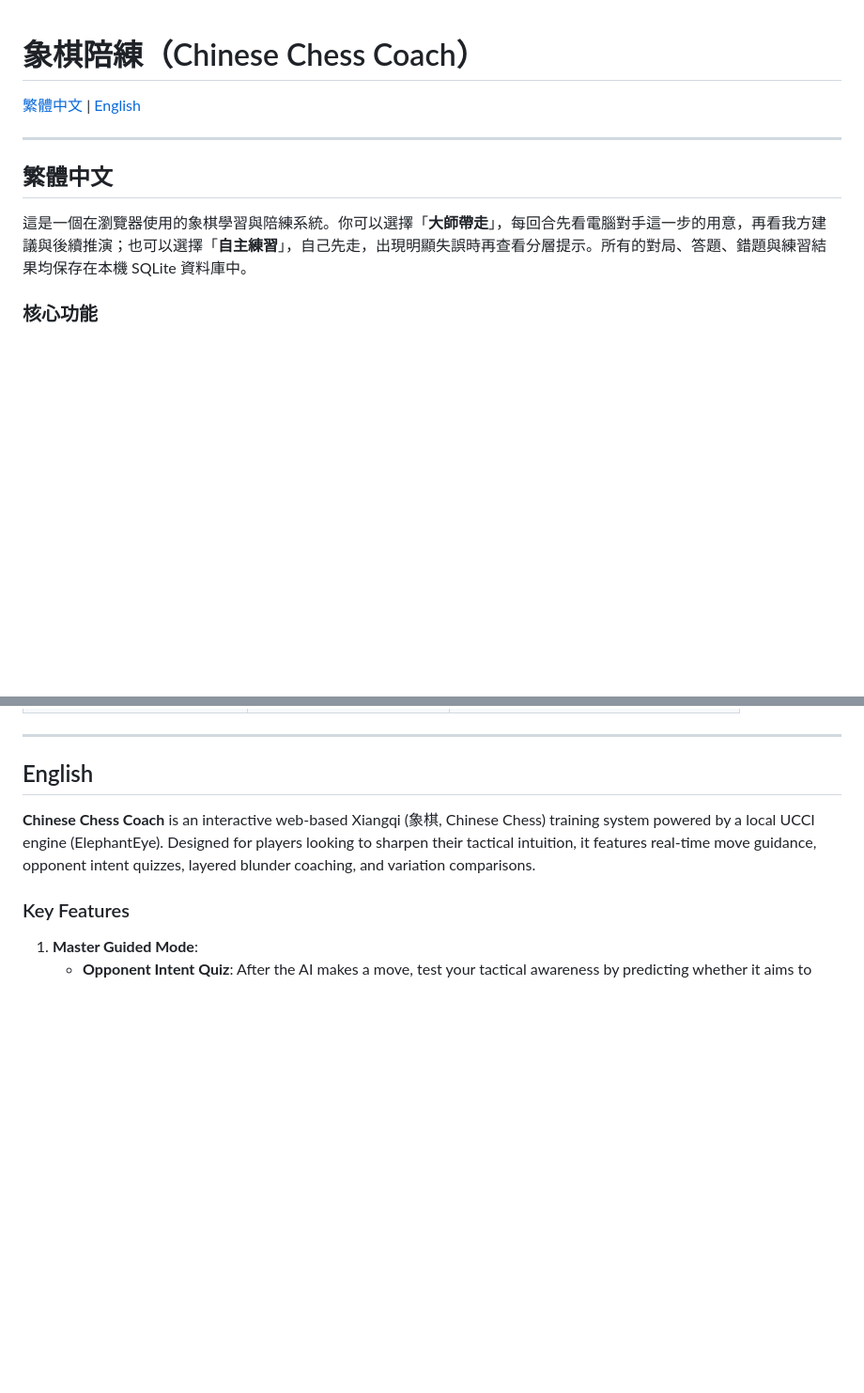
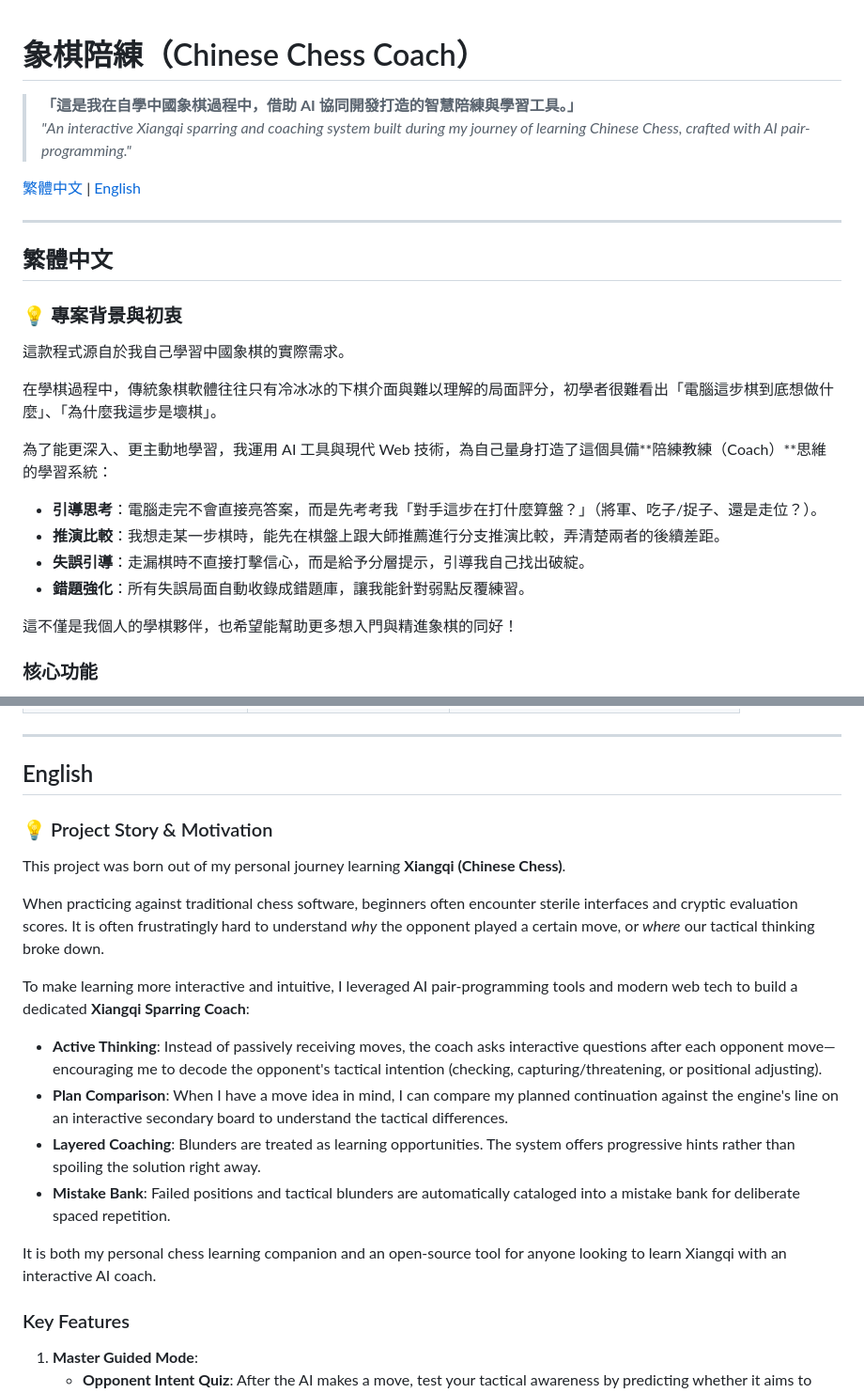
Before and after one commit to crab650/chinese-chess-coach, a Markdown page: README.md, 2 parts joined by grey strips. Shown at 94% size. Drawn GitHub-style; blank space fills up the shorter version.

Commit message:
docs: 增加學棋初衷與 AI 協同開發背景說明 (Add project story & motivation)

```diff
--- a/README.md
+++ b/README.md
@@ -1,4 +1,7 @@
 # 象棋陪練（Chinese Chess Coach）
+
+> **「這是我在自學中國象棋過程中，借助 AI 協同開發打造的智慧陪練與學習工具。」**
+> *"An interactive Xiangqi sparring and coaching system built during my journey of learning Chinese Chess, crafted with AI pair-programming."*
 
 [繁體中文](#繁體中文) | [English](#english)
 
@@ -7,7 +10,19 @@
 <a name="繁體中文"></a>
 ## 繁體中文
 
-這是一個在瀏覽器使用的象棋學習與陪練系統。你可以選擇「**大師帶走**」，每回合先看電腦對手這一步的用意，再看我方建議與後續推演；也可以選擇「**自主練習**」，自己先走，出現明顯失誤時再查看分層提示。所有的對局、答題、錯題與練習結果均保存在本機 SQLite 資料庫中。
+### 💡 專案背景與初衷
+
+這款程式源自於我自己學習中國象棋的實際需求。
+
+在學棋過程中，傳統象棋軟體往往只有冷冰冰的下棋介面與難以理解的局面評分，初學者很難看出「電腦這步棋到底想做什麼」、「為什麼我這步是壞棋」。
+
+為了能更深入、更主動地學習，我運用 AI 工具與現代 Web 技術，為自己量身打造了這個具備**陪練教練（Coach）**思維的學習系統：
+- **引導思考**：電腦走完不會直接亮答案，而是先考考我「對手這步在打什麼算盤？」（將軍、吃子/捉子、還是走位？）。
+- **推演比較**：我想走某一步棋時，能先在棋盤上跟大師推薦進行分支推演比較，弄清楚兩者的後續差距。
+- **失誤引導**：走漏棋時不直接打擊信心，而是給予分層提示，引導我自己找出破綻。
+- **錯題強化**：所有失誤局面自動收錄成錯題庫，讓我能針對弱點反覆練習。
+
+這不僅是我個人的學棋夥伴，也希望能幫助更多想入門與精進象棋的同好！
 
 ### 核心功能
 
@@ -94,7 +109,19 @@ python -m unittest discover -s tests -v
 <a name="english"></a>
 ## English
 
-**Chinese Chess Coach** is an interactive web-based Xiangqi (象棋, Chinese Chess) training system powered by a local UCCI engine (ElephantEye). Designed for players looking to sharpen their tactical intuition, it features real-time move guidance, opponent intent quizzes, layered blunder coaching, and variation comparisons.
+### 💡 Project Story & Motivation
+
+This project was born out of my personal journey learning **Xiangqi (Chinese Chess)**.
+
+When practicing against traditional chess software, beginners often encounter sterile interfaces and cryptic evaluation scores. It is often frustratingly hard to understand *why* the opponent played a certain move, or *where* our tactical thinking broke down.
+
+To make learning more interactive and intuitive, I leveraged AI pair-programming tools and modern web tech to build a dedicated **Xiangqi Sparring Coach**:
+- **Active Thinking**: Instead of passively receiving moves, the coach asks interactive questions after each opponent move—encouraging me to decode the opponent's tactical intention (checking, capturing/threatening, or positional adjusting).
+- **Plan Comparison**: When I have a move idea in mind, I can compare my planned continuation against the engine's line on an interactive secondary board to understand the tactical differences.
+- **Layered Coaching**: Blunders are treated as learning opportunities. The system offers progressive hints rather than spoiling the solution right away.
+- **Mistake Bank**: Failed positions and tactical blunders are automatically cataloged into a mistake bank for deliberate spaced repetition.
+
+It is both my personal chess learning companion and an open-source tool for anyone looking to learn Xiangqi with an interactive AI coach.
 
 ### Key Features
 
```
